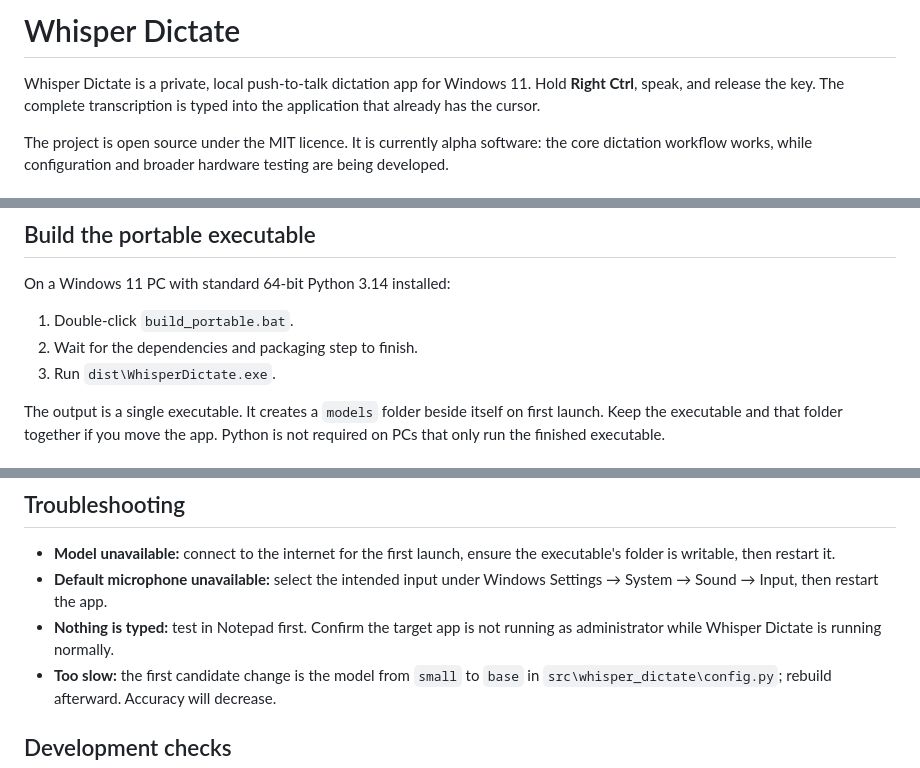
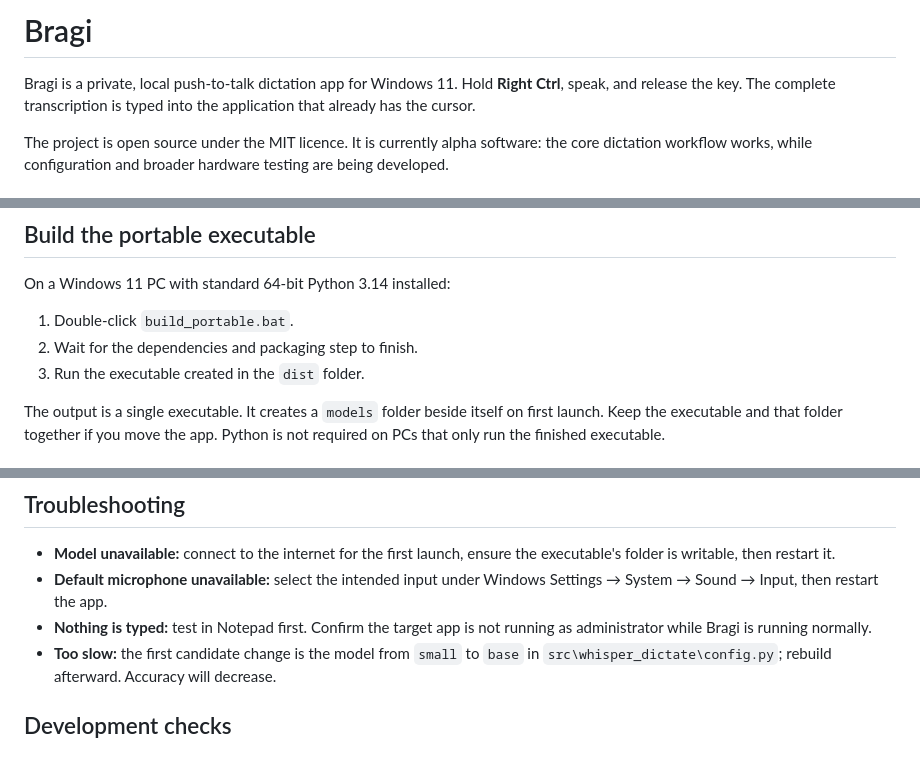
Before and after one commit to workavoidance/Bragi, a Markdown page: README.md, 3 parts joined by grey strips. Rendered like a GitHub page.

Commit message:
docs: rename project to Bragi in README

```diff
--- a/README.md
+++ b/README.md
@@ -1,6 +1,6 @@
-# Whisper Dictate
+# Bragi
 
-Whisper Dictate is a private, local push-to-talk dictation app for Windows 11.
+Bragi is a private, local push-to-talk dictation app for Windows 11.
 Hold **Right Ctrl**, speak, and release the key. The complete transcription is
 typed into the application that already has the cursor.
 
@@ -42,7 +42,7 @@ On a Windows 11 PC with standard 64-bit Python 3.14 installed:
 
 1. Double-click `build_portable.bat`.
 2. Wait for the dependencies and packaging step to finish.
-3. Run `dist\WhisperDictate.exe`.
+3. Run the executable created in the `dist` folder.
 
 The output is a single executable. It creates a `models` folder beside itself on
 first launch. Keep the executable and that folder together if you move the app.
@@ -76,7 +76,7 @@ forensic guarantees that an immutable string has vanished instantly from RAM.
 - **Default microphone unavailable:** select the intended input under Windows
   Settings → System → Sound → Input, then restart the app.
 - **Nothing is typed:** test in Notepad first. Confirm the target app is not
-  running as administrator while Whisper Dictate is running normally.
+  running as administrator while Bragi is running normally.
 - **Too slow:** the first candidate change is the model from `small` to `base` in
   `src\whisper_dictate\config.py`; rebuild afterward. Accuracy will decrease.
 
```
Also changed, not shown: other parts of README.md (+1 -1 lines).
